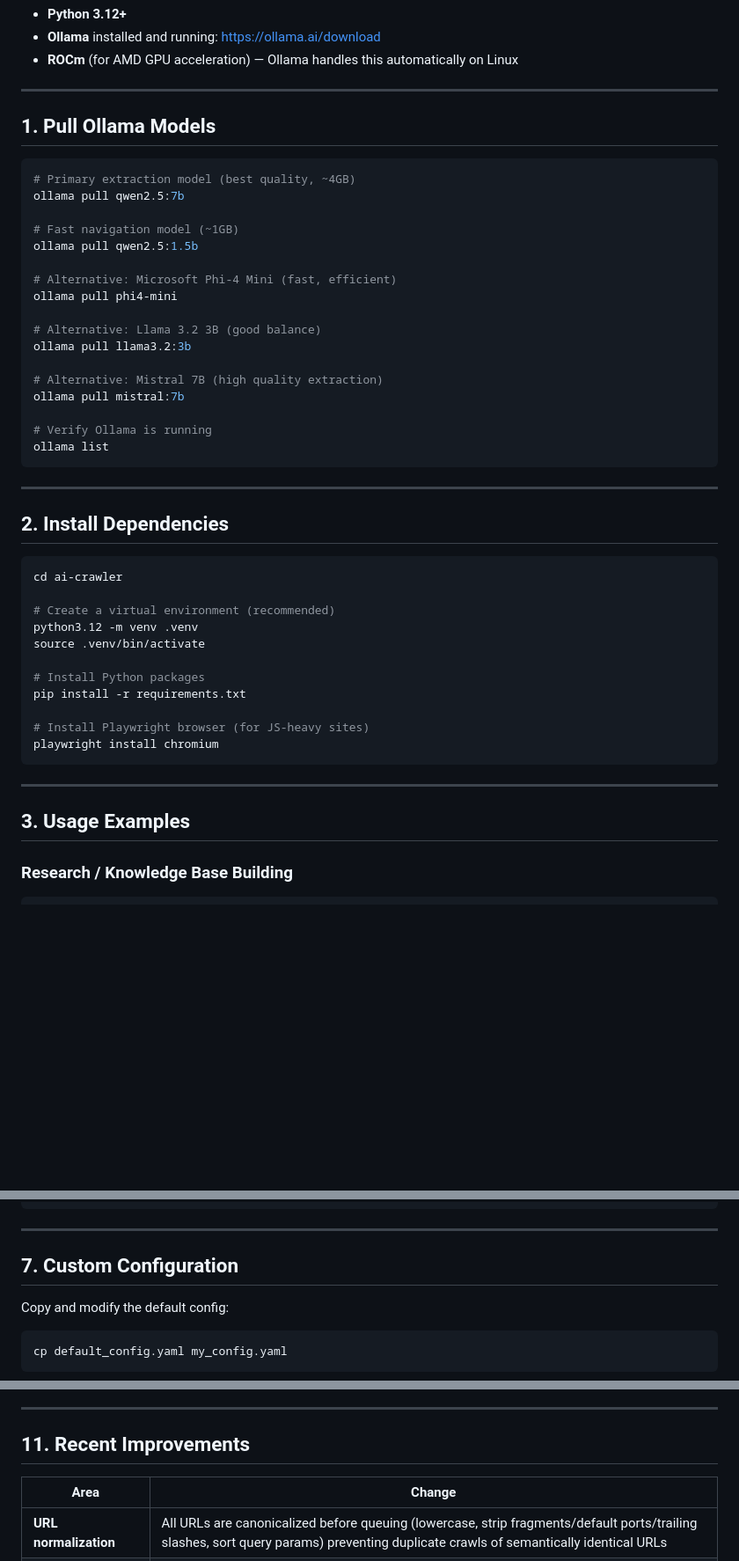
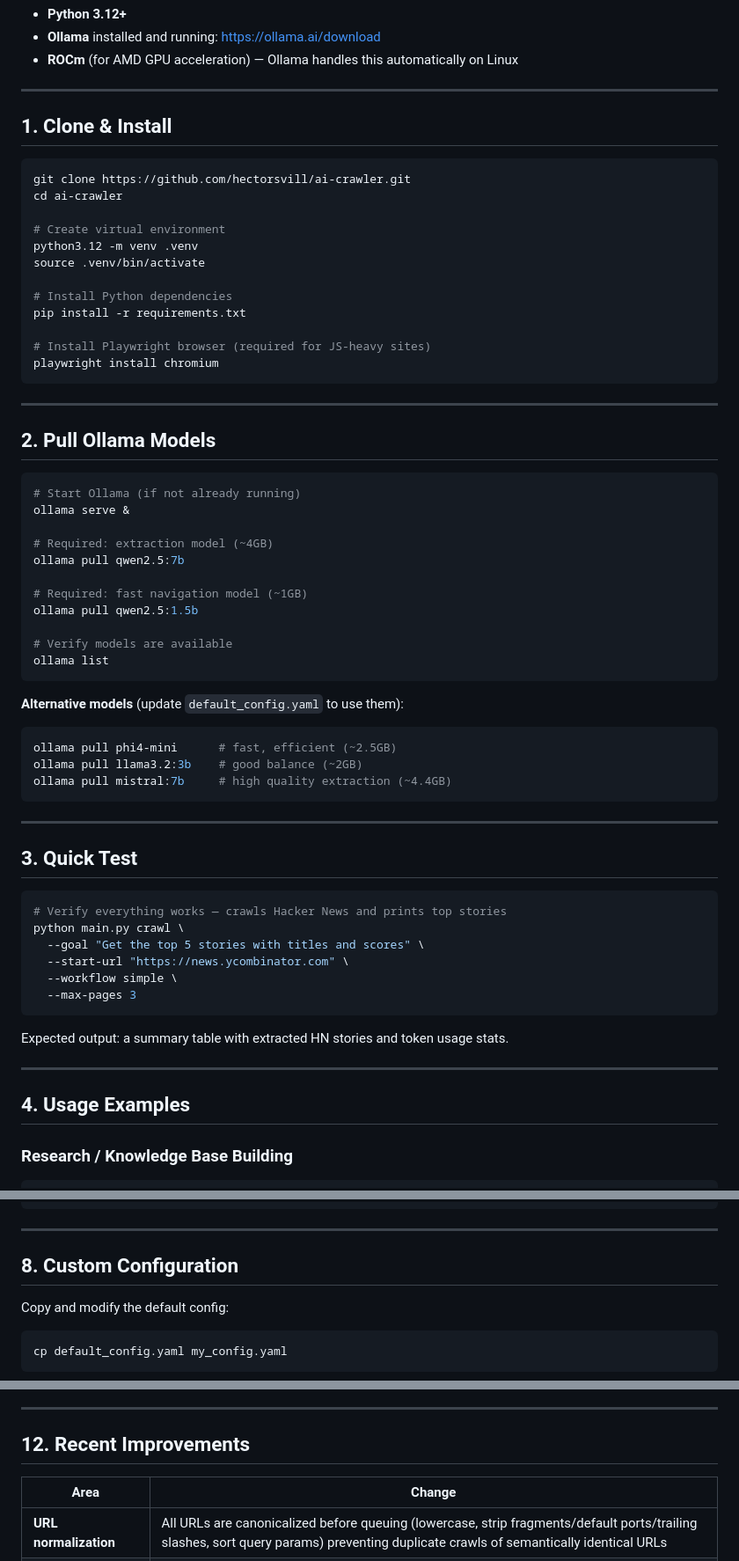
Before and after one commit to hectorsvill/ai-crawler, a Markdown page: README.md, 3 parts joined by grey strips. Shown at 88% size. Rendered like a GitHub page; blank space fills up the shorter version.

````diff
--- a/README.md
+++ b/README.md
@@ -15,49 +15,67 @@ Supports three workflow modes: **simple**, **LangGraph** (stateful), and **CrewA
 
 ---
 
-## 1. Pull Ollama Models
+## 1. Clone & Install
 
 ```bash
-# Primary extraction model (best quality, ~4GB)
-ollama pull qwen2.5:7b
-
-# Fast navigation model (~1GB)
-ollama pull qwen2.5:1.5b
-
-# Alternative: Microsoft Phi-4 Mini (fast, efficient)
-ollama pull phi4-mini
-
-# Alternative: Llama 3.2 3B (good balance)
-ollama pull llama3.2:3b
-
-# Alternative: Mistral 7B (high quality extraction)
-ollama pull mistral:7b
-
-# Verify Ollama is running
-ollama list
-```
-
----
-
-## 2. Install Dependencies
-
-```bash
+git clone https://github.com/hectorsvill/ai-crawler.git
 cd ai-crawler
 
-# Create a virtual environment (recommended)
+# Create virtual environment
 python3.12 -m venv .venv
 source .venv/bin/activate
 
-# Install Python packages
+# Install Python dependencies
 pip install -r requirements.txt
 
-# Install Playwright browser (for JS-heavy sites)
+# Install Playwright browser (required for JS-heavy sites)
 playwright install chromium
 ```
 
 ---
 
-## 3. Usage Examples
+## 2. Pull Ollama Models
+
+```bash
+# Start Ollama (if not already running)
+ollama serve &
+
+# Required: extraction model (~4GB)
+ollama pull qwen2.5:7b
+
+# Required: fast navigation model (~1GB)
+ollama pull qwen2.5:1.5b
+
+# Verify models are available
+ollama list
+```
+
+**Alternative models** (update `default_config.yaml` to use them):
+
+```bash
+ollama pull phi4-mini      # fast, efficient (~2.5GB)
+ollama pull llama3.2:3b    # good balance (~2GB)
+ollama pull mistral:7b     # high quality extraction (~4.4GB)
+```
+
+---
+
+## 3. Quick Test
+
+```bash
+# Verify everything works — crawls Hacker News and prints top stories
+python main.py crawl \
+  --goal "Get the top 5 stories with titles and scores" \
+  --start-url "https://news.ycombinator.com" \
+  --workflow simple \
+  --max-pages 3
+```
+
+Expected output: a summary table with extracted HN stories and token usage stats.
+
+---
+
+## 4. Usage Examples
 
 ### Research / Knowledge Base Building
 
@@ -178,7 +196,7 @@ ollama:
 
 ---
 
-## 7. Custom Configuration
+## 8. Custom Configuration
 
 Copy and modify the default config:
 
@@ -268,7 +286,7 @@ Test coverage includes:
 
 ---
 
-## 11. Recent Improvements
+## 12. Recent Improvements
 
 | Area | Change |
 |------|--------|
````
Also changed, not shown: other parts of README.md (+7 -7 lines), docs/usage.md (+31 -7 lines).
